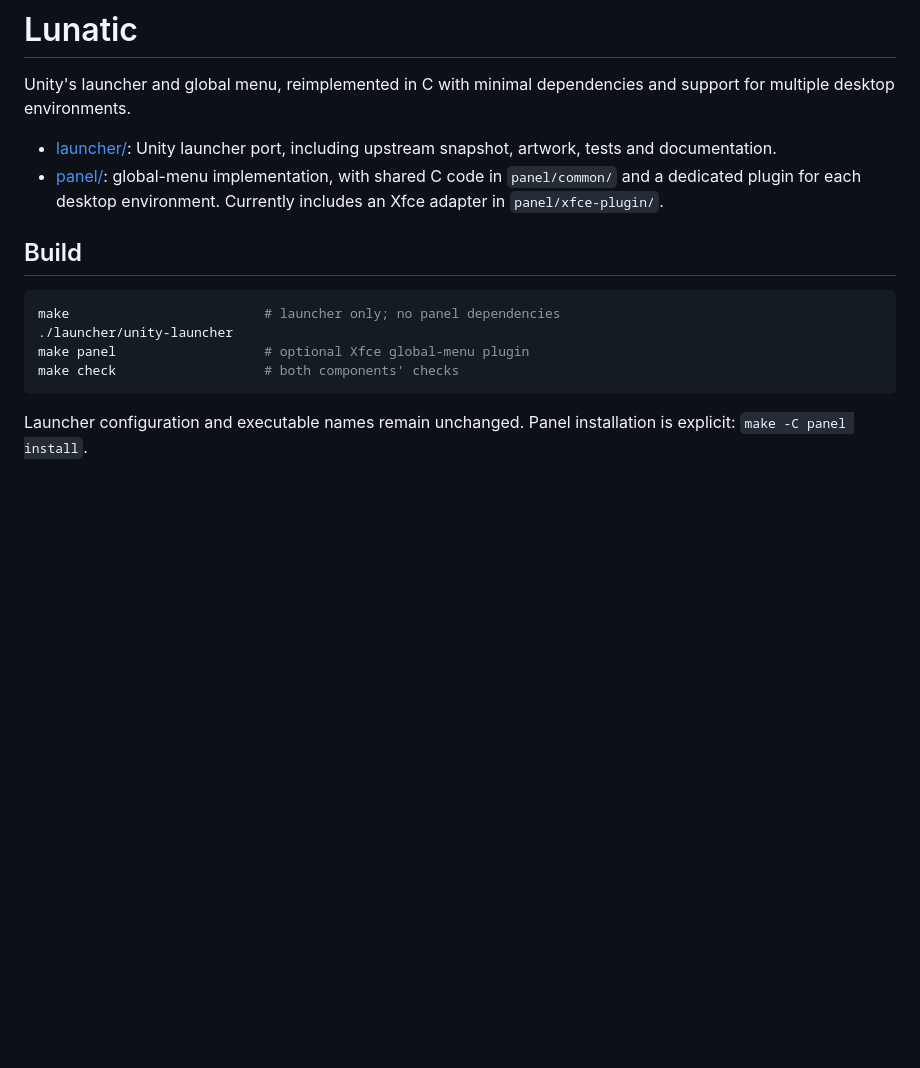
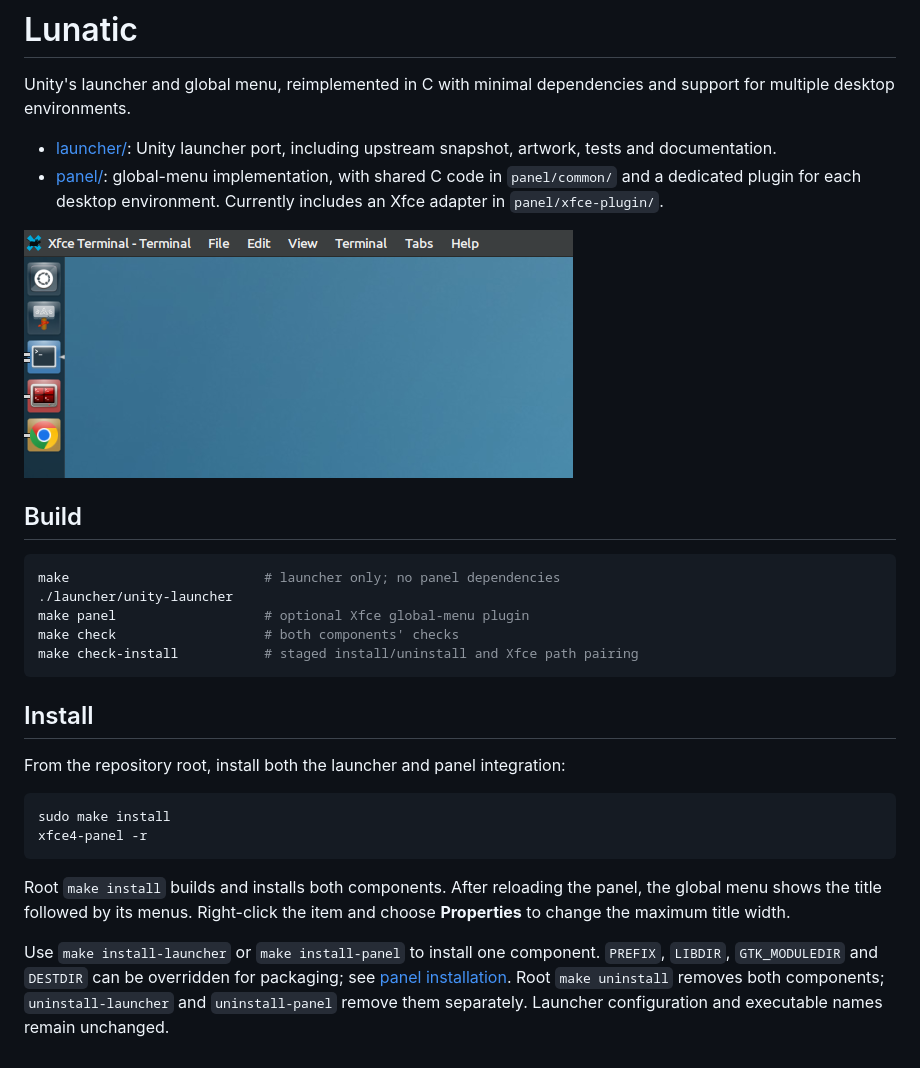
Before and after one commit to xoxorwr/lunatic, a Markdown page: README.md, the part around the change. Drawn GitHub-style; pictures changed too: docs/img_0.png (added); blank space fills up the shorter version.

````diff
--- a/README.md
+++ b/README.md
@@ -4,6 +4,9 @@ Unity's launcher and global menu, reimplemented in C with minimal dependencies a
 
 - [launcher/](launcher/README.md): Unity launcher port, including upstream snapshot, artwork, tests and documentation.
 - [panel/](panel/README.md): global-menu implementation, with shared C code in `panel/common/` and a dedicated plugin for each desktop environment. Currently includes an Xfce adapter in `panel/xfce-plugin/`.
+
+
+![screenshot](docs/img_0.png)
 
 ## Build
 
@@ -12,6 +15,24 @@ make                         # launcher only; no panel dependencies
 ./launcher/unity-launcher
 make panel                   # optional Xfce global-menu plugin
 make check                   # both components' checks
+make check-install           # staged install/uninstall and Xfce path pairing
 ```
 
-Launcher configuration and executable names remain unchanged. Panel installation is explicit: `make -C panel install`.
+## Install
+
+From the repository root, install both the launcher and panel integration:
+
+```sh
+sudo make install
+xfce4-panel -r
+```
+
+Root `make install` builds and installs both components. After reloading the
+panel, the global menu shows the title followed by its menus. Right-click the
+item and choose **Properties** to change the maximum title width.
+
+Use `make install-launcher` or `make install-panel` to install one component.
+`PREFIX`, `LIBDIR`, `GTK_MODULEDIR` and `DESTDIR` can be overridden for packaging;
+see [panel installation](panel/README.md). Root `make uninstall` removes both
+components; `uninstall-launcher` and `uninstall-panel` remove them separately.
+Launcher configuration and executable names remain unchanged.
````
Also changed, not shown: docs/img_1.png (added).
